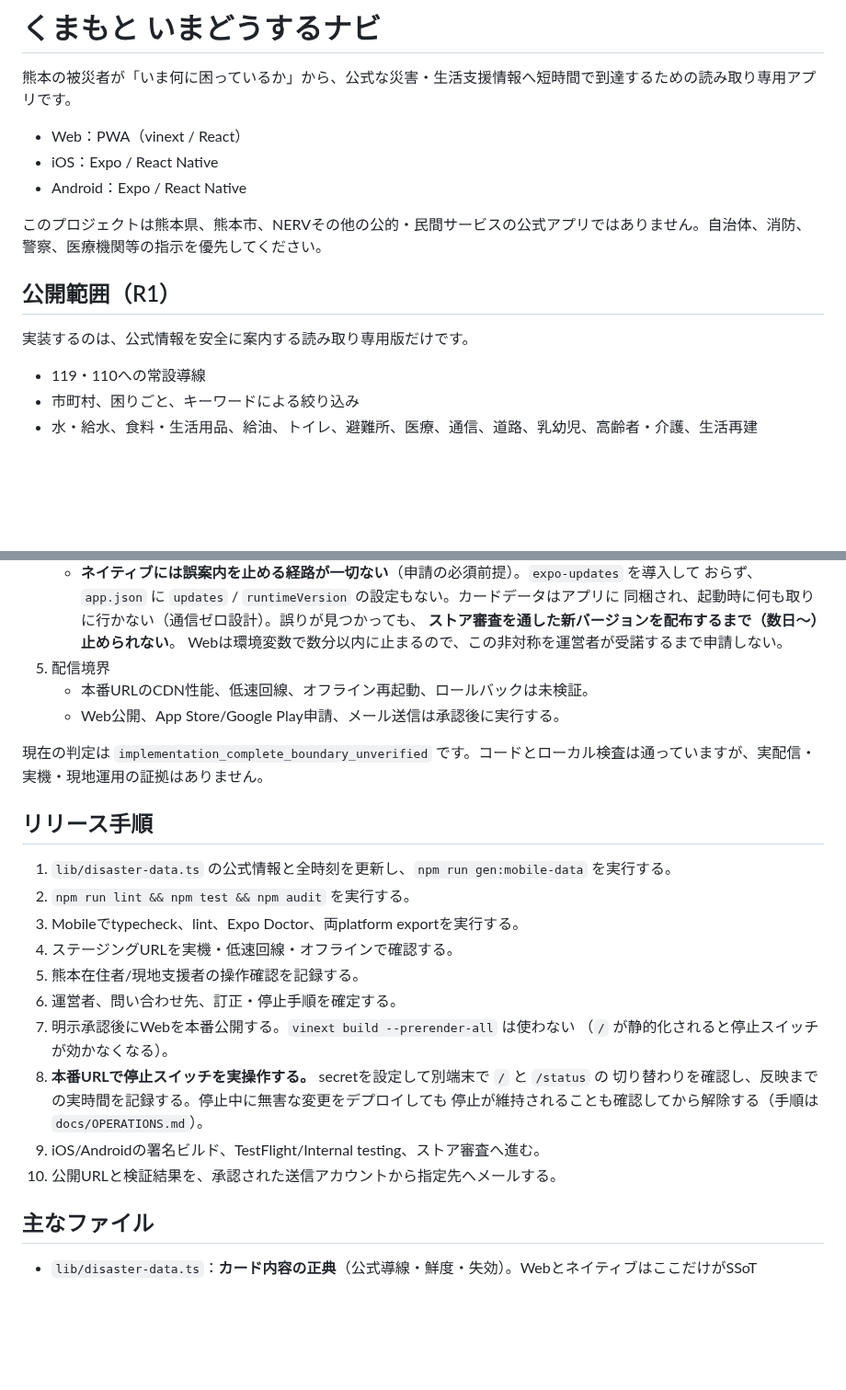
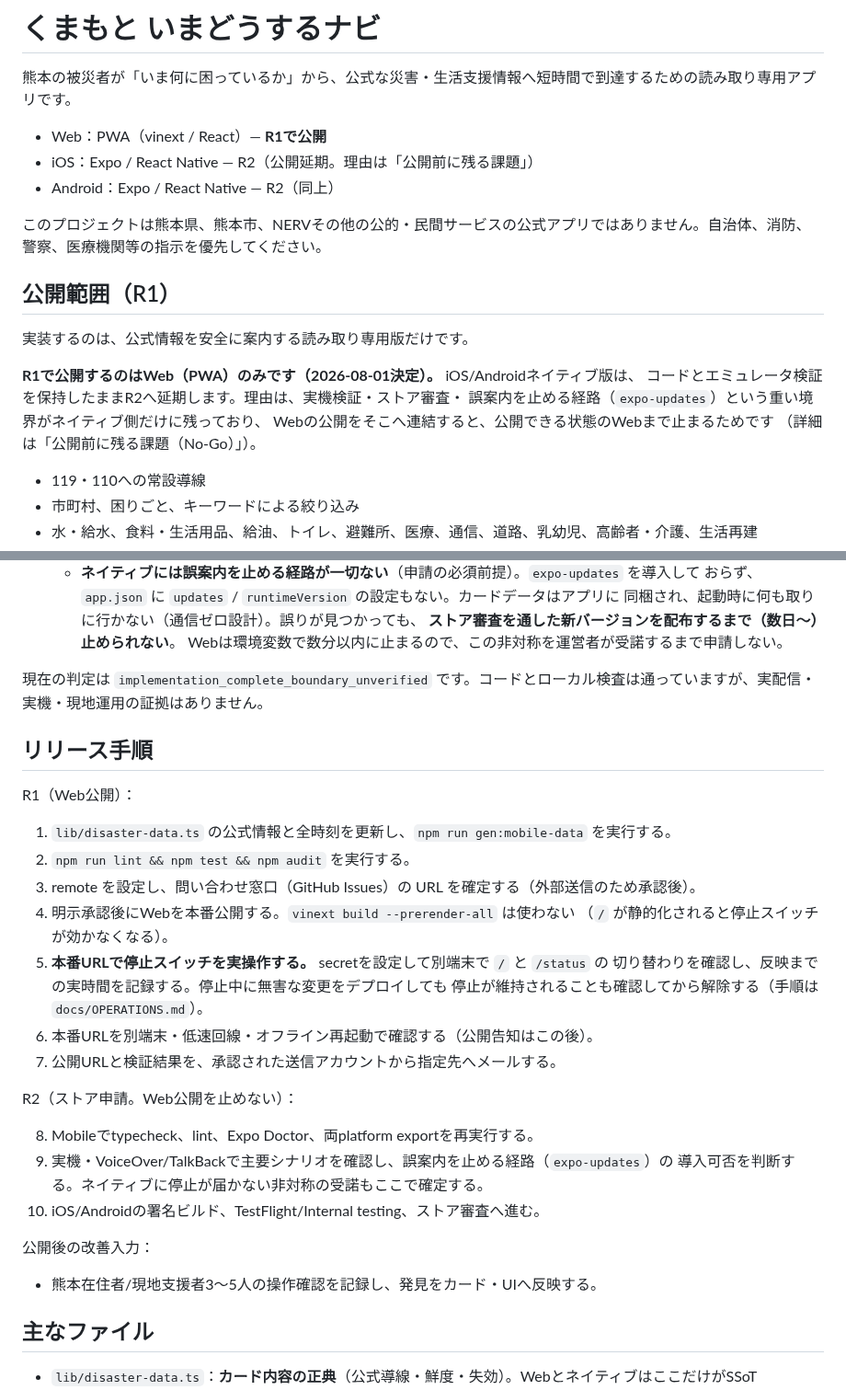
Before and after one commit to House-lovers7/save_kumamoto, a Markdown page: README.md, 2 parts joined by grey strips. Shown at 92% size. Rendered like a GitHub page; blank space fills up the shorter version.

```diff
--- a/README.md
+++ b/README.md
@@ -2,15 +2,21 @@
 
 熊本の被災者が「いま何に困っているか」から、公式な災害・生活支援情報へ短時間で到達するための読み取り専用アプリです。
 
-- Web：PWA（vinext / React）
-- iOS：Expo / React Native
-- Android：Expo / React Native
+- Web：PWA（vinext / React）— **R1で公開**
+- iOS：Expo / React Native — R2（公開延期。理由は「公開前に残る課題」）
+- Android：Expo / React Native — R2（同上）
 
 このプロジェクトは熊本県、熊本市、NERVその他の公的・民間サービスの公式アプリではありません。自治体、消防、警察、医療機関等の指示を優先してください。
 
 ## 公開範囲（R1）
 
 実装するのは、公式情報を安全に案内する読み取り専用版だけです。
+
+**R1で公開するのはWeb（PWA）のみです（2026-08-01決定）。** iOS/Androidネイティブ版は、
+コードとエミュレータ検証を保持したままR2へ延期します。理由は、実機検証・ストア審査・
+誤案内を止める経路（`expo-updates`）という重い境界がネイティブ側だけに残っており、
+Webの公開をそこへ連結すると、公開できる状態のWebまで止まるためです
+（詳細は「公開前に残る課題（No-Go）」）。
 
 - 119・110への常設導線
 - 市町村、困りごと、キーワードによる絞り込み
@@ -329,27 +371,34 @@ workerd（本番と同じランタイム）で `.dev.vars` から届くこと、
      同梱され、起動時に何も取りに行かない（通信ゼロ設計）。誤りが見つかっても、
      **ストア審査を通した新バージョンを配布するまで（数日〜）止められない**。
      Webは環境変数で数分以内に止まるので、この非対称を運営者が受諾するまで申請しない。
-5. 配信境界
-   - 本番URLのCDN性能、低速回線、オフライン再起動、ロールバックは未検証。
-   - Web公開、App Store/Google Play申請、メール送信は承認後に実行する。
 
 現在の判定は `implementation_complete_boundary_unverified` です。コードとローカル検査は通っていますが、実配信・実機・現地運用の証拠はありません。
 
 ## リリース手順
 
+R1（Web公開）：
+
 1. `lib/disaster-data.ts` の公式情報と全時刻を更新し、`npm run gen:mobile-data` を実行する。
 2. `npm run lint && npm test && npm audit` を実行する。
-3. Mobileでtypecheck、lint、Expo Doctor、両platform exportを実行する。
-4. ステージングURLを実機・低速回線・オフラインで確認する。
-5. 熊本在住者/現地支援者の操作確認を記録する。
-6. 運営者、問い合わせ先、訂正・停止手順を確定する。
-7. 明示承認後にWebを本番公開する。`vinext build --prerender-all` は使わない
+3. remote を設定し、問い合わせ窓口（GitHub Issues）の URL を確定する（外部送信のため承認後）。
+4. 明示承認後にWebを本番公開する。`vinext build --prerender-all` は使わない
    （`/` が静的化されると停止スイッチが効かなくなる）。
-8. **本番URLで停止スイッチを実操作する。** secretを設定して別端末で `/` と `/status` の
+5. **本番URLで停止スイッチを実操作する。** secretを設定して別端末で `/` と `/status` の
    切り替わりを確認し、反映までの実時間を記録する。停止中に無害な変更をデプロイしても
    停止が維持されることも確認してから解除する（手順は `docs/OPERATIONS.md`）。
-9. iOS/Androidの署名ビルド、TestFlight/Internal testing、ストア審査へ進む。
-10. 公開URLと検証結果を、承認された送信アカウントから指定先へメールする。
+6. 本番URLを別端末・低速回線・オフライン再起動で確認する（公開告知はこの後）。
+7. 公開URLと検証結果を、承認された送信アカウントから指定先へメールする。
+
+R2（ストア申請。Web公開を止めない）：
+
+8. Mobileでtypecheck、lint、Expo Doctor、両platform exportを再実行する。
+9. 実機・VoiceOver/TalkBackで主要シナリオを確認し、誤案内を止める経路（`expo-updates`）の
+   導入可否を判断する。ネイティブに停止が届かない非対称の受諾もここで確定する。
+10. iOS/Androidの署名ビルド、TestFlight/Internal testing、ストア審査へ進む。
+
+公開後の改善入力：
+
+- 熊本在住者/現地支援者3〜5人の操作確認を記録し、発見をカード・UIへ反映する。
 
 ## 主なファイル
 
```
Also changed, not shown: other parts of README.md (+67 -31 lines), docs/OPERATIONS.md (+25 -0 lines), docs/RELEASE_AUDIT.md (+25 -17 lines).
